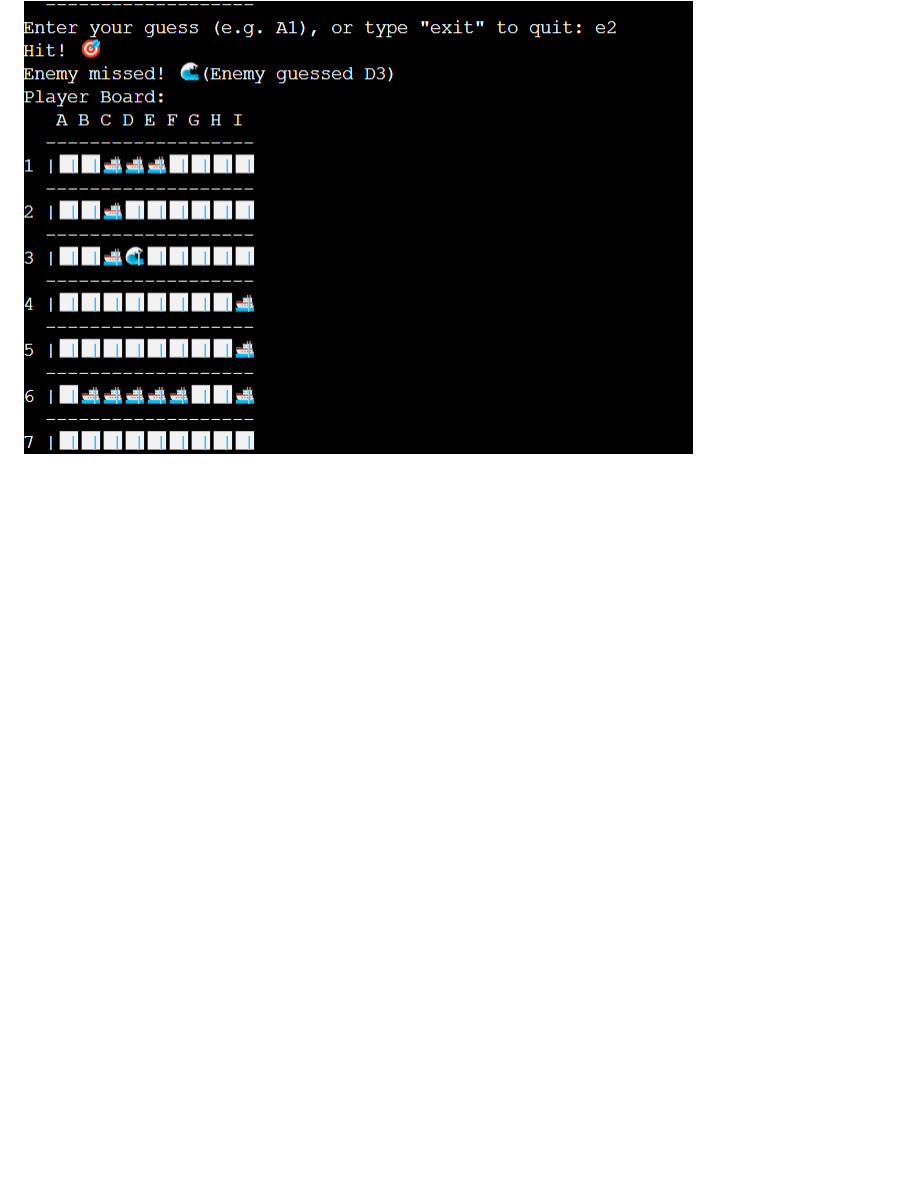
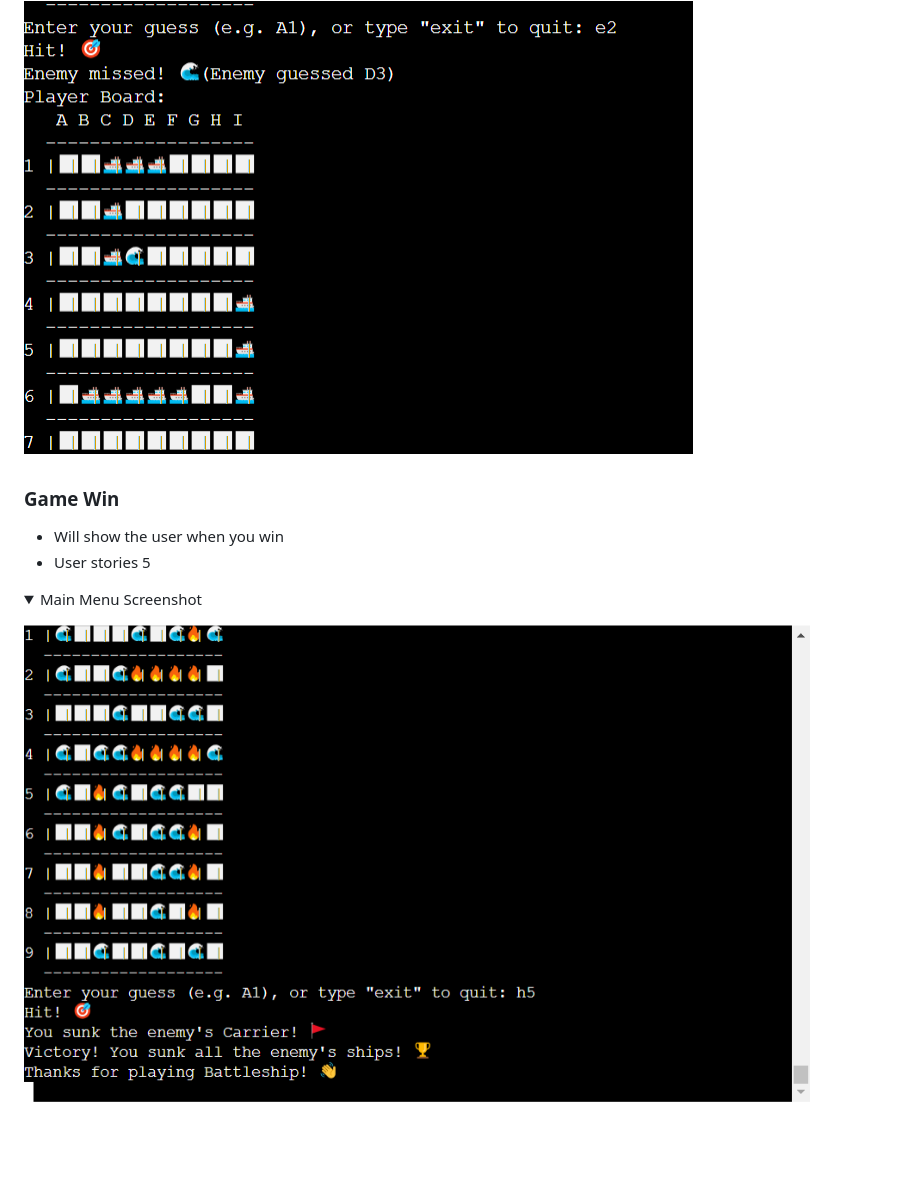
Before and after one commit to DanielE-J/Battle-Ship, a Markdown page: README.md, the part around the change. Rendered like a GitHub page; pictures changed too: readme_images/win.jpg (added); folded sections open; blank space fills up the shorter version.

Commit message:
Added Game win to readme

```diff
--- a/README.md
+++ b/README.md
@@ -174,3 +174,15 @@ Welcome to my Battle-ship game, Hope you will enjoy it.
 
 ![Main menu](readme_images/hitandmisstext.jpg)
 </details>
+
+
+### Game Win
+
+* Will show the user when you win
+* User stories 5
+
+<details>
+    <summary>Main Menu Screenshot</summary>
+
+![Main menu](readme_images/win.jpg)
+</details>
```
Also changed, not shown: image.png (added).
